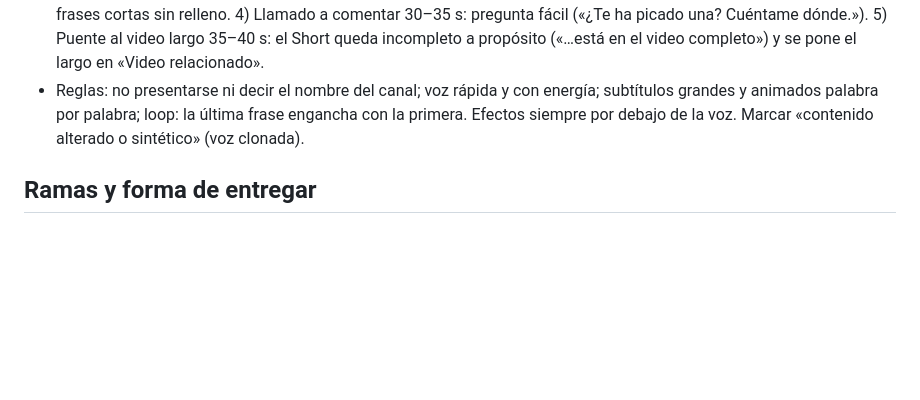
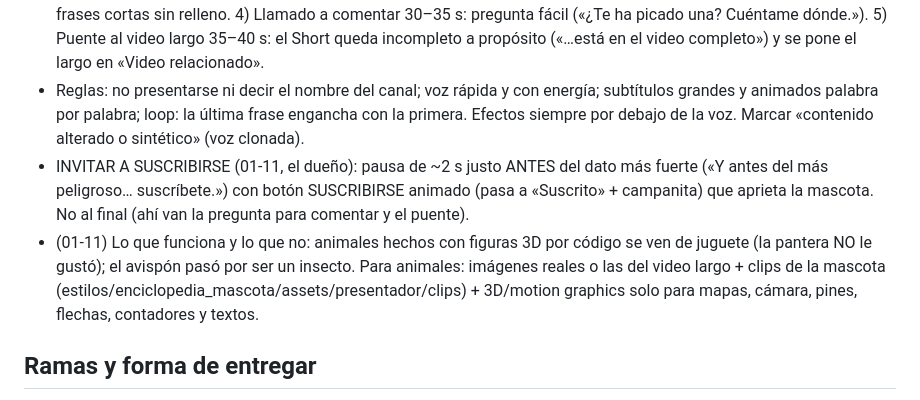
Before and after one commit to XanderrrCorp/xanderrr, a Markdown page: CLAUDE.md, the part around the change. GitHub-like rendering; blank space fills up the shorter version.

Commit message:
Fórmula de Shorts: invitar a suscribirse antes del dato más fuerte y combinar 3D con imágenes y mascota
Co-Authored-By: Claude Opus 5.5 <noreply@anthropic.com>
Claude-Session: https://claude.ai/code/session_01GLksd4VZfETC9FvwTAH6bF

```diff
--- a/CLAUDE.md
+++ b/CLAUDE.md
@@ -70,6 +70,13 @@ Estado al 04-10-2026. El repositorio es PÚBLICO: nunca escribir claves, tokens
 - Reglas: no presentarse ni decir el nombre del canal; voz rápida y con energía; subtítulos grandes y animados
   palabra por palabra; loop: la última frase engancha con la primera. Efectos siempre por debajo de la voz.
   Marcar «contenido alterado o sintético» (voz clonada).
+- INVITAR A SUSCRIBIRSE (01-11, el dueño): pausa de ~2 s justo ANTES del dato más fuerte («Y antes del más
+  peligroso… suscríbete.») con botón SUSCRIBIRSE animado (pasa a «Suscrito» + campanita) que aprieta la mascota.
+  No al final (ahí van la pregunta para comentar y el puente).
+- (01-11) Lo que funciona y lo que no: animales hechos con figuras 3D por código se ven de juguete (la pantera NO le
+  gustó); el avispón pasó por ser un insecto. Para animales: imágenes reales o las del video largo + clips de la
+  mascota (estilos/enciclopedia_mascota/assets/presentador/clips) + 3D/motion graphics solo para mapas, cámara,
+  pines, flechas, contadores y textos.
 
 ## Ramas y forma de entregar
 - Desarrollo: `claude/xandart-saas` (la «versión nueva» que instala). Producción: `claude/new-session-uq98jd`: NO tocar.
```
